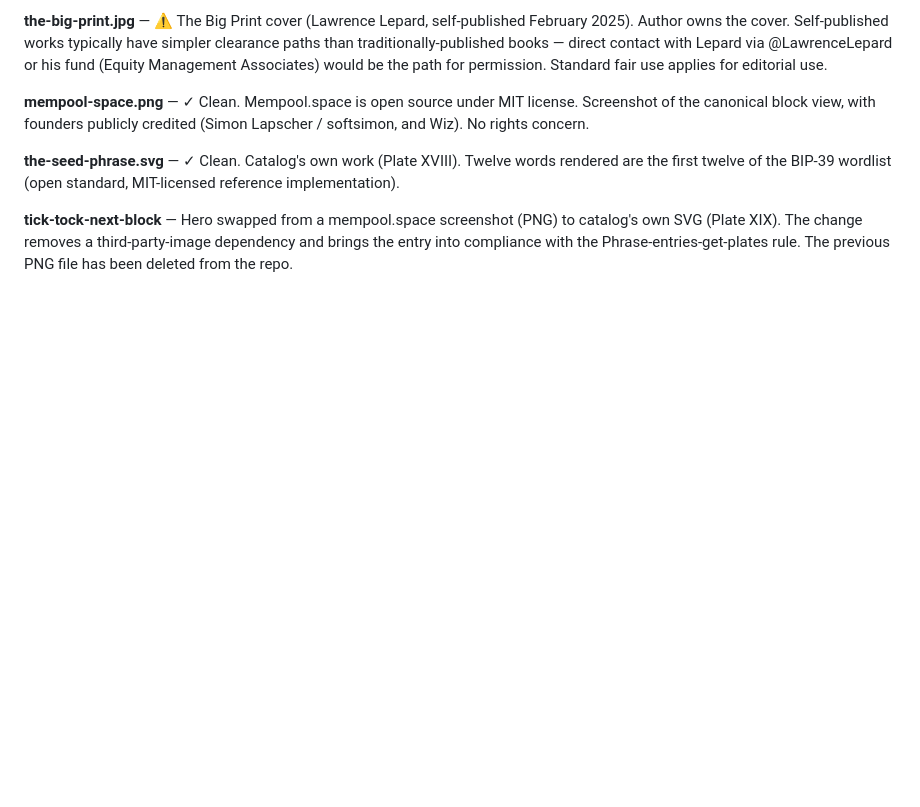
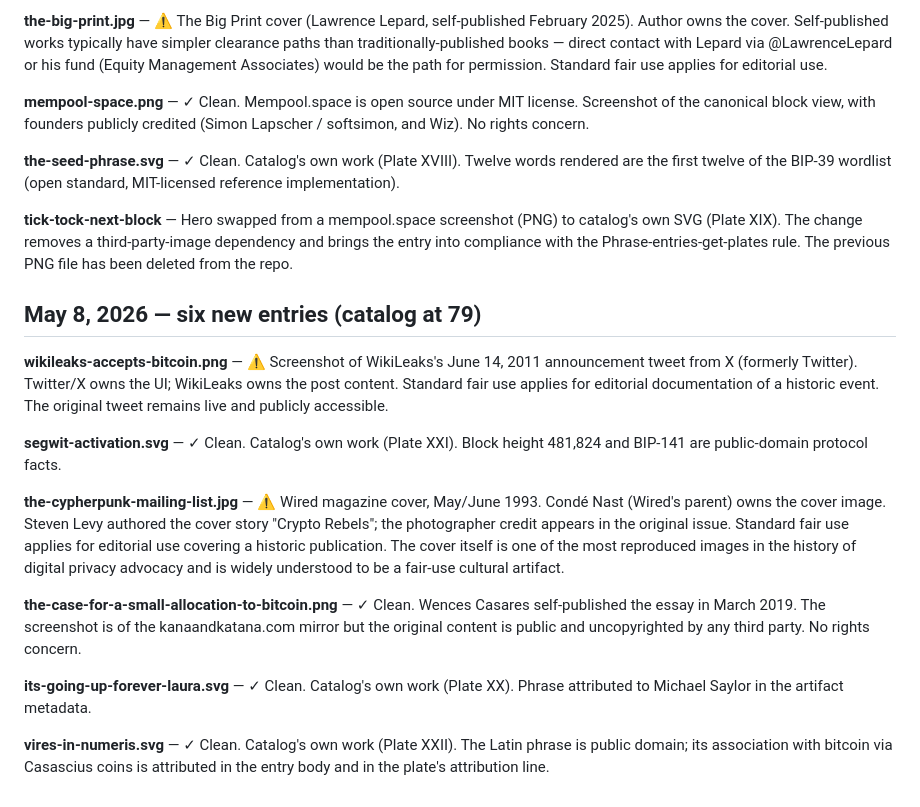
Before and after one commit to TGustafson7/bitcoinannotated, a Markdown page: PROVENANCE_NOTES.md, the part around the change. GitHub-like rendering; blank space fills up the shorter version.

Commit message:
Document hero image provenance: 6 new entries (May 8 batch)

```diff
--- a/PROVENANCE_NOTES.md
+++ b/PROVENANCE_NOTES.md
@@ -218,3 +218,18 @@ The following categories are assumed clean unless something specific surfaces:
 **the-seed-phrase.svg** — ✓ Clean. Catalog's own work (Plate XVIII). Twelve words rendered are the first twelve of the BIP-39 wordlist (open standard, MIT-licensed reference implementation).
 
 **tick-tock-next-block** — Hero swapped from a mempool.space screenshot (PNG) to catalog's own SVG (Plate XIX). The change removes a third-party-image dependency and brings the entry into compliance with the Phrase-entries-get-plates rule. The previous PNG file has been deleted from the repo.
+
+
+## May 8, 2026 — six new entries (catalog at 79)
+
+**wikileaks-accepts-bitcoin.png** — ⚠️ Screenshot of WikiLeaks's June 14, 2011 announcement tweet from X (formerly Twitter). Twitter/X owns the UI; WikiLeaks owns the post content. Standard fair use applies for editorial documentation of a historic event. The original tweet remains live and publicly accessible.
+
+**segwit-activation.svg** — ✓ Clean. Catalog's own work (Plate XXI). Block height 481,824 and BIP-141 are public-domain protocol facts.
+
+**the-cypherpunk-mailing-list.jpg** — ⚠️ Wired magazine cover, May/June 1993. Condé Nast (Wired's parent) owns the cover image. Steven Levy authored the cover story "Crypto Rebels"; the photographer credit appears in the original issue. Standard fair use applies for editorial use covering a historic publication. The cover itself is one of the most reproduced images in the history of digital privacy advocacy and is widely understood to be a fair-use cultural artifact.
+
+**the-case-for-a-small-allocation-to-bitcoin.png** — ✓ Clean. Wences Casares self-published the essay in March 2019. The screenshot is of the kanaandkatana.com mirror but the original content is public and uncopyrighted by any third party. No rights concern.
+
+**its-going-up-forever-laura.svg** — ✓ Clean. Catalog's own work (Plate XX). Phrase attributed to Michael Saylor in the artifact metadata.
+
+**vires-in-numeris.svg** — ✓ Clean. Catalog's own work (Plate XXII). The Latin phrase is public domain; its association with bitcoin via Casascius coins is attributed in the entry body and in the plate's attribution line.
```
